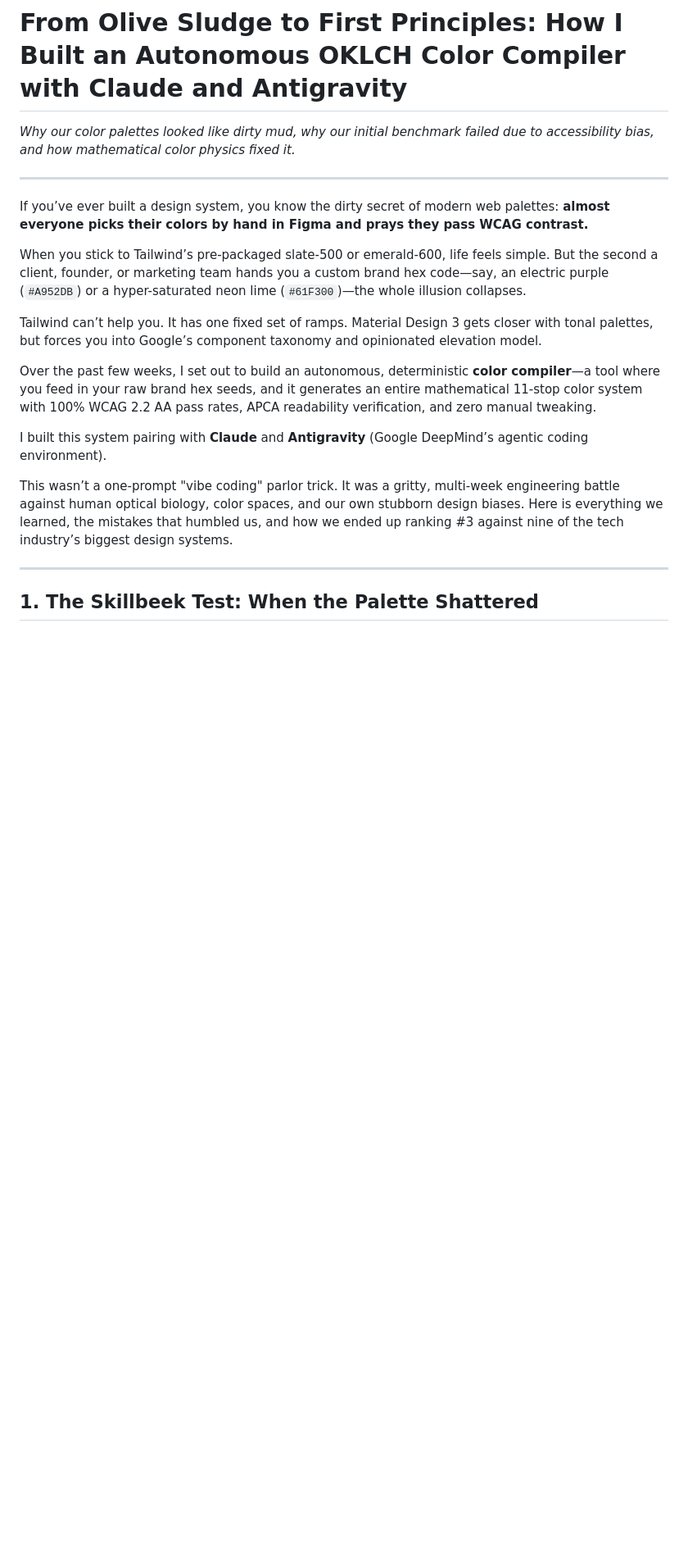
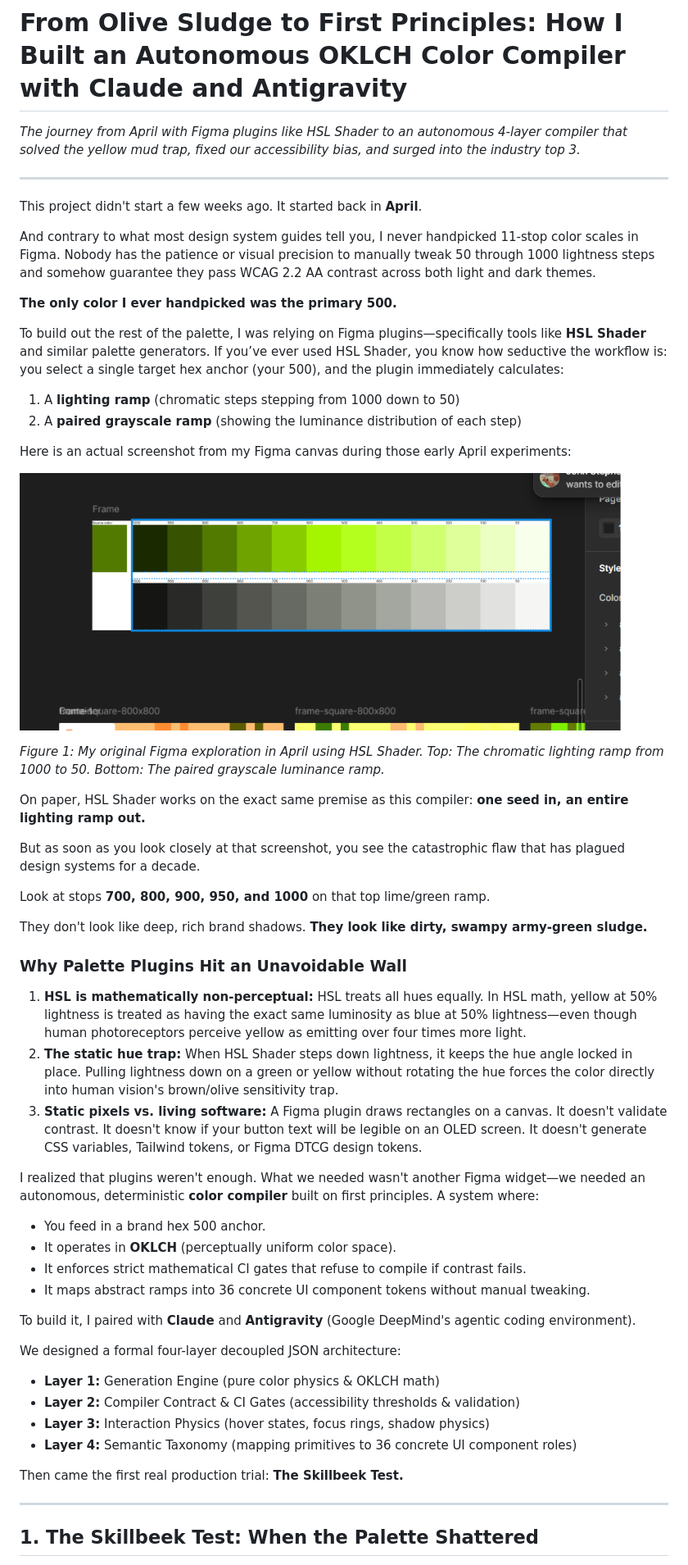
Before and after one commit to SUBSAHARXN/design-system-compiler, a Markdown page: docs/articles/building-a-4-layer-color-compiler-with-ai-from-sludge-to-science.md, the part around the change printed below. Shown: that part at 82% size. Drawn GitHub-style; pictures changed too: docs/assets/figma-hsl-shader-ramp.png (added); blank space fills up the shorter version.

Commit message:
docs: ground Medium article in April HSL Shader workflow and embed Figma screenshot

```diff
--- a/docs/articles/building-a-4-layer-color-compiler-with-ai-from-sludge-to-science.md
+++ b/docs/articles/building-a-4-layer-color-compiler-with-ai-from-sludge-to-science.md
@@ -1,20 +1,54 @@
 # From Olive Sludge to First Principles: How I Built an Autonomous OKLCH Color Compiler with Claude and Antigravity
 
-*Why our color palettes looked like dirty mud, why our initial benchmark failed due to accessibility bias, and how mathematical color physics fixed it.*
+*The journey from April with Figma plugins like HSL Shader to an autonomous 4-layer compiler that solved the yellow mud trap, fixed our accessibility bias, and surged into the industry top 3.*
 
 ---
 
-If you’ve ever built a design system, you know the dirty secret of modern web palettes: **almost everyone picks their colors by hand in Figma and prays they pass WCAG contrast.**
+This project didn't start a few weeks ago. It started back in **April**.
 
-When you stick to Tailwind’s pre-packaged slate-500 or emerald-600, life feels simple. But the second a client, founder, or marketing team hands you a custom brand hex code—say, an electric purple (`#A952DB`) or a hyper-saturated neon lime (`#61F300`)—the whole illusion collapses.
+And contrary to what most design system guides tell you, I never handpicked 11-stop color scales in Figma. Nobody has the patience or visual precision to manually tweak 50 through 1000 lightness steps and somehow guarantee they pass WCAG 2.2 AA contrast across both light and dark themes.
 
-Tailwind can’t help you. It has one fixed set of ramps. Material Design 3 gets closer with tonal palettes, but forces you into Google’s component taxonomy and opinionated elevation model.
+**The only color I ever handpicked was the primary 500.**
 
-Over the past few weeks, I set out to build an autonomous, deterministic **color compiler**—a tool where you feed in your raw brand hex seeds, and it generates an entire mathematical 11-stop color system with 100% WCAG 2.2 AA pass rates, APCA readability verification, and zero manual tweaking.
+To build out the rest of the palette, I was relying on Figma plugins—specifically tools like **HSL Shader** and similar palette generators. If you’ve ever used HSL Shader, you know how seductive the workflow is: you select a single target hex anchor (your 500), and the plugin immediately calculates:
+1. A **lighting ramp** (chromatic steps stepping from 1000 down to 50)
+2. A **paired grayscale ramp** (showing the luminance distribution of each step)
 
-I built this system pairing with **Claude** and **Antigravity** (Google DeepMind’s agentic coding environment).
+Here is an actual screenshot from my Figma canvas during those early April experiments:
 
-This wasn’t a one-prompt "vibe coding" parlor trick. It was a gritty, multi-week engineering battle against human optical biology, color spaces, and our own stubborn design biases. Here is everything we learned, the mistakes that humbled us, and how we ended up ranking #3 against nine of the tech industry’s biggest design systems.
+![Figma HSL Shader Lighting and Grayscale Ramp](../assets/figma-hsl-shader-ramp.png)
+
+*Figure 1: My original Figma exploration in April using HSL Shader. Top: The chromatic lighting ramp from 1000 to 50. Bottom: The paired grayscale luminance ramp.*
+
+On paper, HSL Shader works on the exact same premise as this compiler: **one seed in, an entire lighting ramp out.**
+
+But as soon as you look closely at that screenshot, you see the catastrophic flaw that has plagued design systems for a decade.
+
+Look at stops **700, 800, 900, 950, and 1000** on that top lime/green ramp.
+
+They don't look like deep, rich brand shadows. **They look like dirty, swampy army-green sludge.**
+
+### Why Palette Plugins Hit an Unavoidable Wall
+
+1. **HSL is mathematically non-perceptual:** HSL treats all hues equally. In HSL math, yellow at 50% lightness is treated as having the exact same luminosity as blue at 50% lightness—even though human photoreceptors perceive yellow as emitting over four times more light.
+2. **The static hue trap:** When HSL Shader steps down lightness, it keeps the hue angle locked in place. Pulling lightness down on a green or yellow without rotating the hue forces the color directly into human vision's brown/olive sensitivity trap.
+3. **Static pixels vs. living software:** A Figma plugin draws rectangles on a canvas. It doesn't validate contrast. It doesn't know if your button text will be legible on an OLED screen. It doesn't generate CSS variables, Tailwind tokens, or Figma DTCG design tokens.
+
+I realized that plugins weren't enough. What we needed wasn't another Figma widget—we needed an autonomous, deterministic **color compiler** built on first principles. A system where:
+- You feed in a brand hex 500 anchor.
+- It operates in **OKLCH** (perceptually uniform color space).
+- It enforces strict mathematical CI gates that refuse to compile if contrast fails.
+- It maps abstract ramps into 36 concrete UI component tokens without manual tweaking.
+
+To build it, I paired with **Claude** and **Antigravity** (Google DeepMind's agentic coding environment).
+
+We designed a formal four-layer decoupled JSON architecture:
+- **Layer 1:** Generation Engine (pure color physics & OKLCH math)
+- **Layer 2:** Compiler Contract & CI Gates (accessibility thresholds & validation)
+- **Layer 3:** Interaction Physics (hover states, focus rings, shadow physics)
+- **Layer 4:** Semantic Taxonomy (mapping primitives to 36 concrete UI component roles)
+
+Then came the first real production trial: **The Skillbeek Test.**
 
 ---
 
```
Also changed, not shown: other parts of docs/articles/building-a-4-layer-color-compiler-with-ai-from-sludge-to-science.md (+1 -7 lines), showcase/assets/figma-hsl-shader-ramp.png (added).
